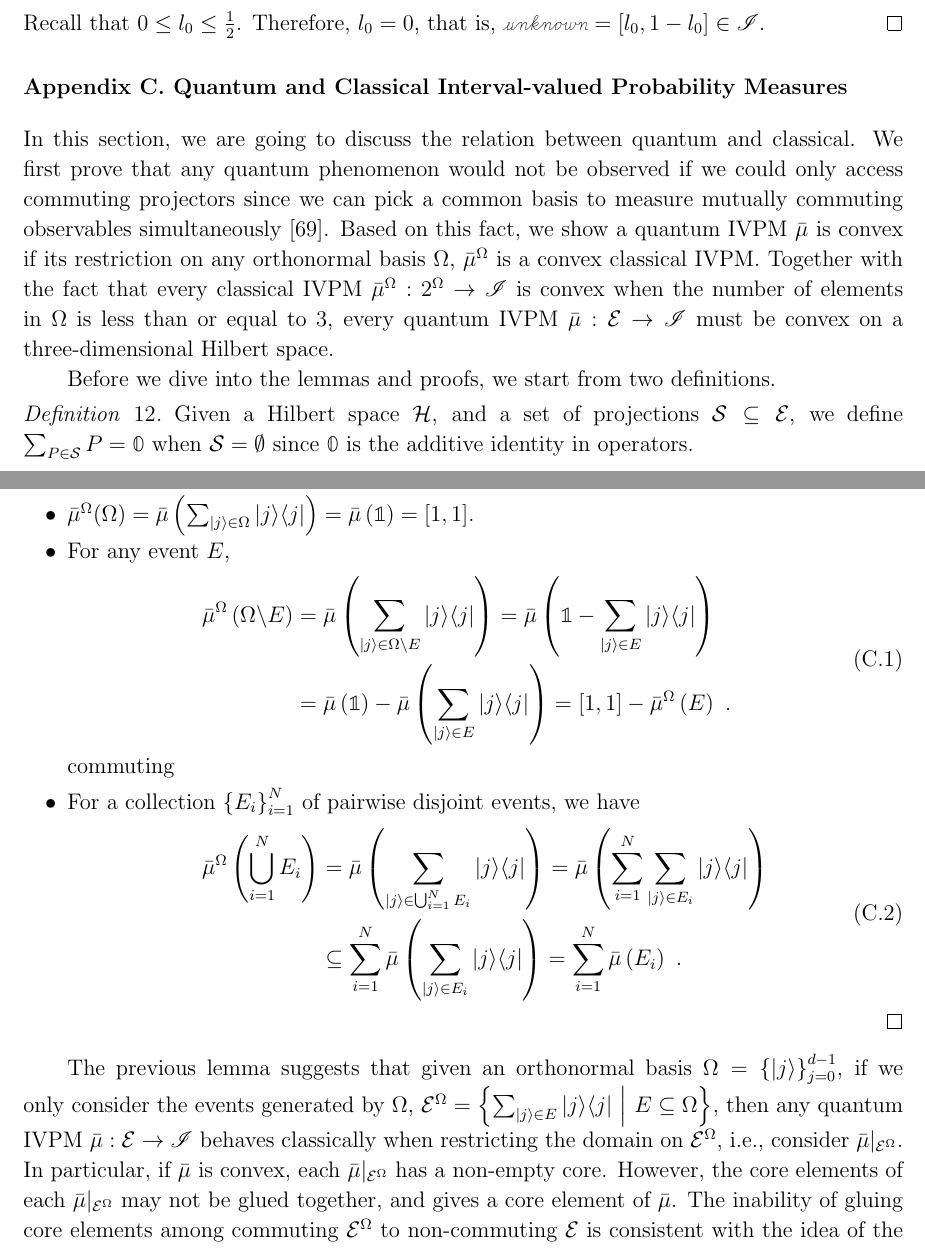
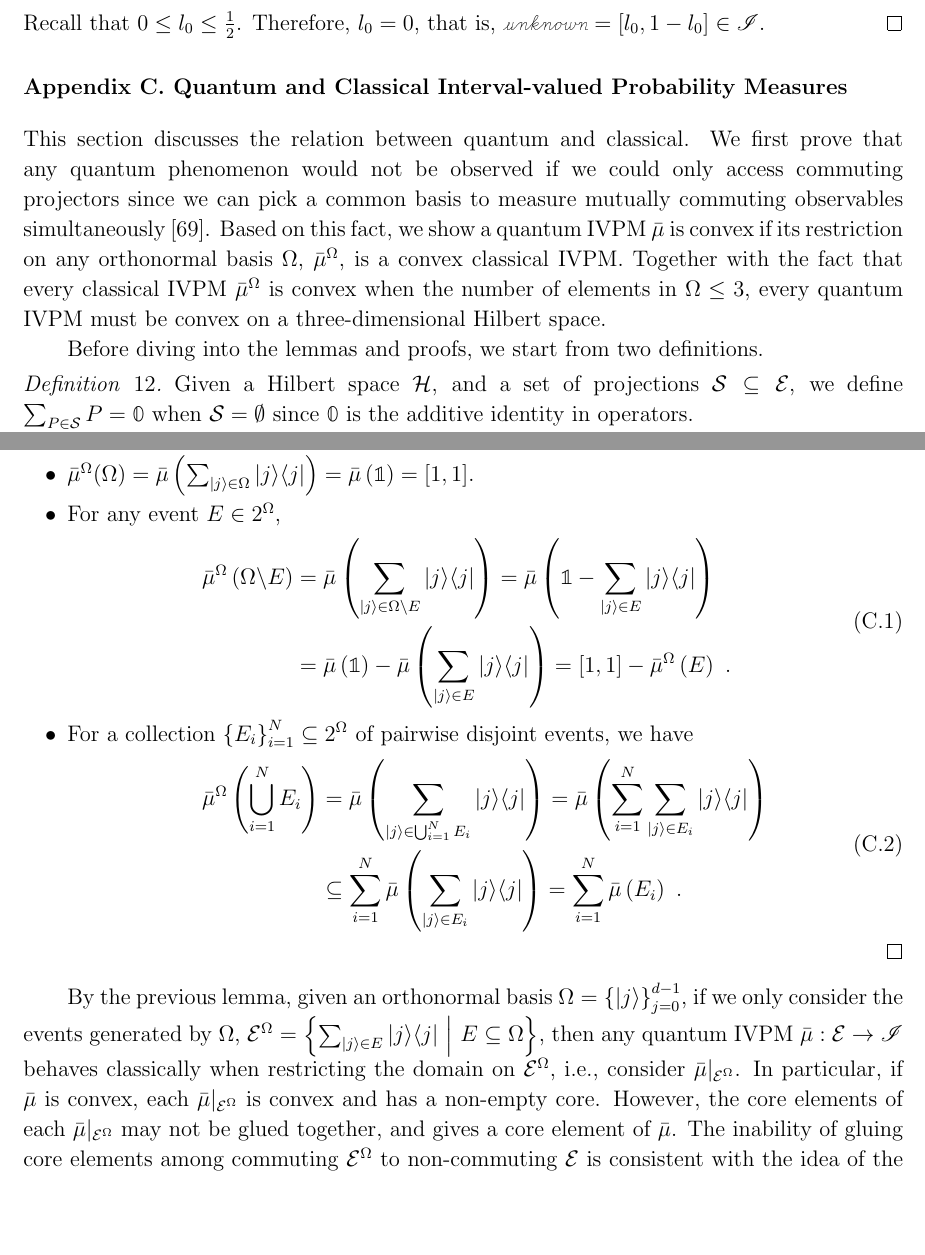
Before and after one commit to yuttai/Contextuality-and-Nonlocality-in-Discrete-Quantum-Theory, a LaTeX paper (prop_iop.tex): two parts of pages 21 and 22 of 30, joined at a grey line, cut so that both start at the same text, the shorter picture padded with empty space. Compiled offline with pdfLaTeX.

Commit message:
prop_iop.tex \section{Quantum and Classical Interval-valued Probability Measures} Updating...

```diff
--- a/prop_iop.tex
+++ b/prop_iop.tex
@@ -1262,19 +1262,18 @@ is, $\unknown=\left[l_{0},1-l_{0}\right]\in\mathscr{I}$.
 %%%%%%%%%%%%%%%%%%%%%%%%%%%%%%%%%%%%%%%%%%%%%%%%%%%%%%%%%%%%%%%%%%%%%%%%%%%%%%
 \section{Quantum and Classical Interval-valued Probability Measures}
 
-In this section, we are going to discuss the relation between quantum
-and classical. We first prove that any quantum phenomenon would not
-be observed if we could only access commuting projectors since we
-can pick a common basis to measure mutually commuting observables
-simultaneously~\cite{Mermin_1993}. Based on this fact, we show a
-quantum IVPM~$\bar{\mu}$ is convex if its restriction on any orthonormal
-basis~$\Omega$, $\bar{\mu}^{\Omega}$ is a convex classical IVPM.
-Together with the fact that every classical IVPM~$\bar{\mu}^{\Omega}:2^{\Omega}\rightarrow\mathscr{I}$
-is convex when the number of elements in $\Omega$ is less than or
-equal to 3, every quantum IVPM~$\bar{\mu}:\events\rightarrow\mathscr{I}$
-must be convex on a three-dimensional Hilbert space.
+This section discusses the relation between quantum and classical.
+We first prove that any quantum phenomenon would not be observed if
+we could only access commuting projectors since we can pick a common
+basis to measure mutually commuting observables simultaneously~\cite{Mermin_1993}.
+Based on this fact, we show a quantum IVPM~$\bar{\mu}$ is convex
+if its restriction on any orthonormal basis~$\Omega$, $\bar{\mu}^{\Omega}$,
+is a convex classical IVPM. Together with the fact that every classical
+IVPM~$\bar{\mu}^{\Omega}$ is convex when the number of elements
+in $\Omega\le3$, every quantum IVPM must be convex on a three-dimensional
+Hilbert space.
 
-Before we dive into the lemmas and proofs, we start from two definitions.
+Before diving into the lemmas and proofs, we start from two definitions.
 
 \begin{definition}Given a Hilbert space $\Hilb$, and a set of projections
 $\mathcal{S}\subseteq\events$, we define $\sum_{P\in\mathcal{S}}P=\mathbb{0}$
@@ -1304,13 +1303,13 @@ is sufficient to prove the interval-valued case.
 \begin{itemize}
 \item $\bar{\mu}^{\Omega}(\emptyset)=\bar{\mu}\left(\sum_{\ket{j}\in\emptyset}\proj{j}\right)=\bar{\mu}\left(\mathbb{0}\right)=[0,0]$.
 \item $\bar{\mu}^{\Omega}(\Omega)=\bar{\mu}\left(\sum_{\ket{j}\in\Omega}\proj{j}\right)=\bar{\mu}\left(\mathbb{1}\right)=[1,1]$.
-\item For any event $E$,
+\item For any event $E\in2^{\Omega}$,
 \begin{equation}\eqalign{
 \bar{\mu}^{\Omega}\left(\Omega\backslash E\right)&=\bar{\mu}\left(\sum_{\ket{j}\in\Omega\backslash E}\proj{j}\right)=\bar{\mu}\left(\mathbb{1}-\sum_{\ket{j}\in E}\proj{j}\right)\\
 &=\bar{\mu}\left(\mathbb{1}\right)-\bar{\mu}\left(\sum_{\ket{j}\in E}\proj{j}\right)=\left[1,1\right]-\bar{\mu}^{\Omega}\left(E\right)\textrm{ .}
-}\end{equation}commuting
-\item For a collection $\left\{ E_{i}\right\} _{i=1}^{N}$ of pairwise disjoint
-events, we have
+}\end{equation}
+\item For a collection $\left\{ E_{i}\right\} _{i=1}^{N}\subseteq2^{\Omega}$
+of pairwise disjoint events, we have
 \begin{equation}\eqalign{
 \bar{\mu}^{\Omega}\left(\bigcup_{i=1}^{N}E_{i}\right)&=\bar{\mu}\left(\sum_{\ket{j}\in\bigcup_{i=1}^{N}E_{i}}\proj{j}\right)=\bar{\mu}\left(\sum_{i=1}^{N}\sum_{\ket{j}\in E_{i}}\proj{j}\right)\\
 &\subseteq\sum_{i=1}^{N}\bar{\mu}\left(\sum_{\ket{j}\in E_{i}}\proj{j}\right)=\sum_{i=1}^{N}\bar{\mu}\left(E_{i}\right)\textrm{ .}
@@ -1318,13 +1317,13 @@ events, we have
 \end{itemize}
 \end{proof}
 
-The previous lemma suggests that given an orthonormal basis~$\Omega=\left\{ \ket{j}\right\} _{j=0}^{d-1}$,
+By the previous lemma, given an orthonormal basis~$\Omega=\left\{ \ket{j}\right\} _{j=0}^{d-1}$,
 if we only consider the events generated by $\Omega$, $\events^{\Omega}=\set{\sum_{\ket{j}\in E}\proj{j}}{E\subseteq\Omega}$,
 then any quantum IVPM~$\bar{\mu}:\events\rightarrow\mathscr{I}$
 behaves classically when restricting the domain on $\events^{\Omega}$,
 i.e., consider $\bar{\mu}|_{\events^{\Omega}}$. In particular, if
-$\bar{\mu}$ is convex, each $\bar{\mu}|_{\events^{\Omega}}$ has
-a non-empty core. However, the core elements of each $\bar{\mu}|_{\events^{\Omega}}$
+$\bar{\mu}$ is convex, each $\bar{\mu}|_{\events^{\Omega}}$ is convex
+and has a non-empty core. However, the core elements of each $\bar{\mu}|_{\events^{\Omega}}$
 may not be glued together, and gives a core element of $\bar{\mu}$.
 The inability of gluing core elements among commuting $\events^{\Omega}$
 to non-commuting $\events$ is consistent with the idea of the Kochen-Specker
```
Also changed, not shown: 1 other file.
